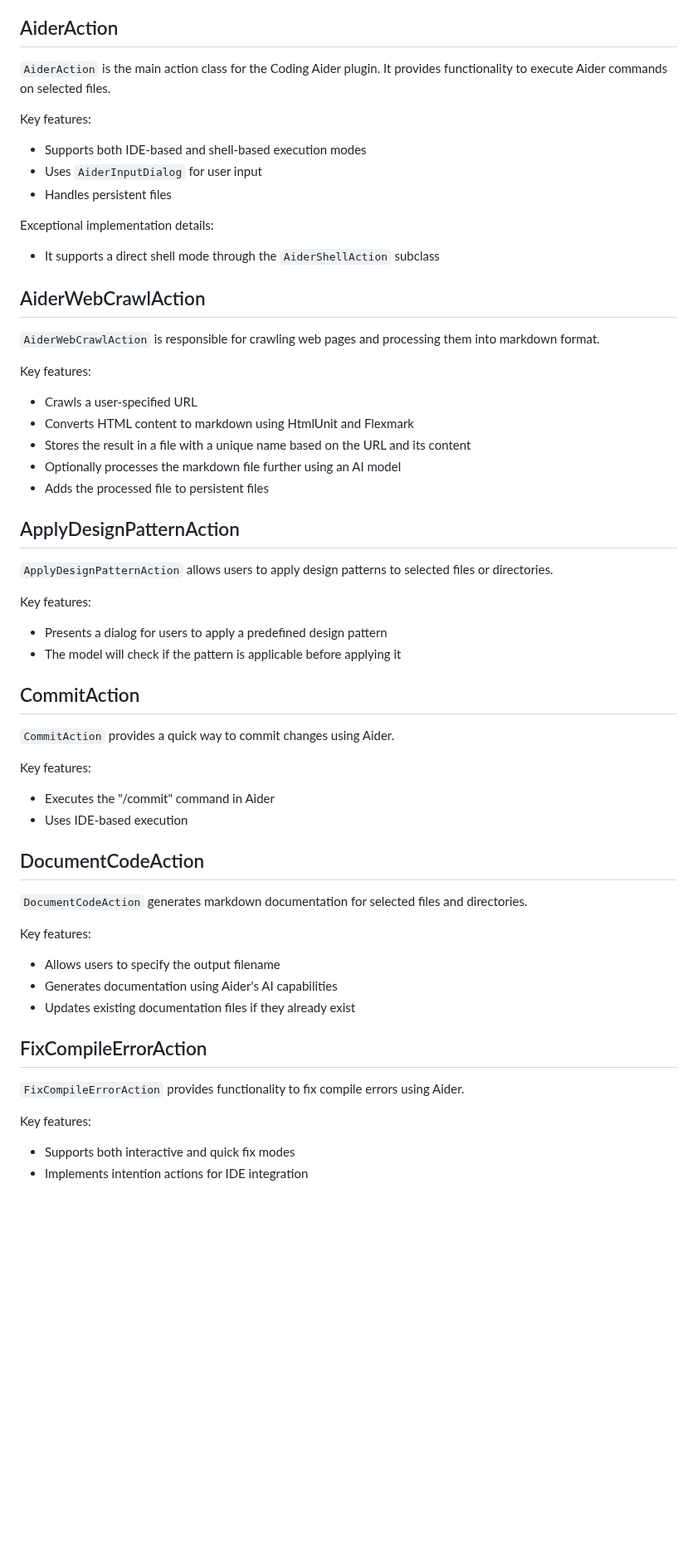
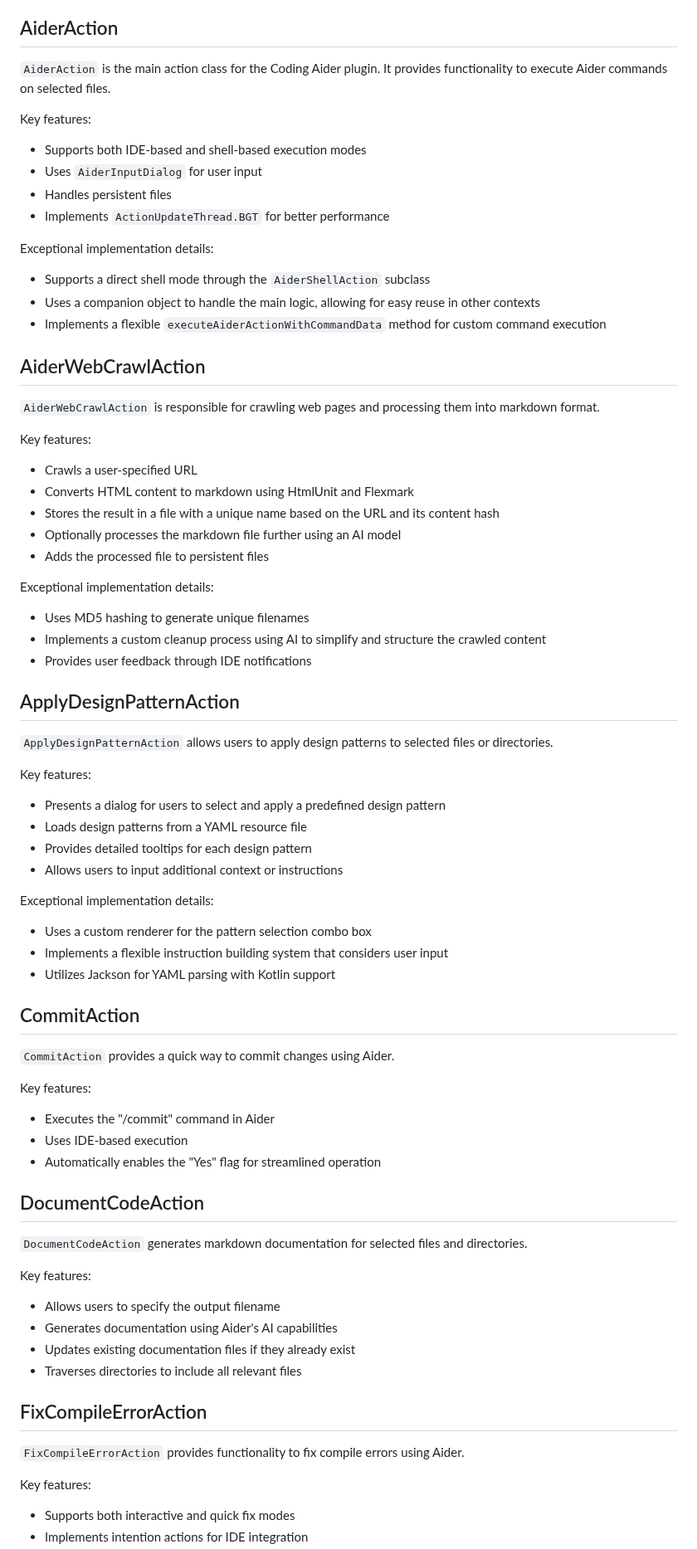
Before and after one commit to p-wegner/coding-aider, a Markdown page: docs/actions.md, the part around one of its changes. Shown at 83% size. Drawn GitHub-style; blank space fills up the shorter version.

Commit message:
feat: Update actions.md with comprehensive documentation

```diff
--- a/docs/actions.md
+++ b/docs/actions.md
@@ -17,64 +17,73 @@ This document provides a comprehensive overview of the actions implemented in th
 
 ## AiderAction
 
-`AiderAction` is the main action class for the Coding Aider plugin. It provides functionality to execute Aider commands
-on selected files.
+`AiderAction` is the main action class for the Coding Aider plugin. It provides functionality to execute Aider commands on selected files.
 
 Key features:
-
 - Supports both IDE-based and shell-based execution modes
 - Uses `AiderInputDialog` for user input
 - Handles persistent files
+- Implements `ActionUpdateThread.BGT` for better performance
 
 Exceptional implementation details:
-
-- It supports a direct shell mode through the `AiderShellAction` subclass
+- Supports a direct shell mode through the `AiderShellAction` subclass
+- Uses a companion object to handle the main logic, allowing for easy reuse in other contexts
+- Implements a flexible `executeAiderActionWithCommandData` method for custom command execution
 
 ## AiderWebCrawlAction
 
 `AiderWebCrawlAction` is responsible for crawling web pages and processing them into markdown format.
 
 Key features:
-
 - Crawls a user-specified URL
 - Converts HTML content to markdown using HtmlUnit and Flexmark
-- Stores the result in a file with a unique name based on the URL and its content
+- Stores the result in a file with a unique name based on the URL and its content hash
 - Optionally processes the markdown file further using an AI model
 - Adds the processed file to persistent files
+
+Exceptional implementation details:
+- Uses MD5 hashing to generate unique filenames
+- Implements a custom cleanup process using AI to simplify and structure the crawled content
+- Provides user feedback through IDE notifications
 
 ## ApplyDesignPatternAction
 
 `ApplyDesignPatternAction` allows users to apply design patterns to selected files or directories.
 
 Key features:
+- Presents a dialog for users to select and apply a predefined design pattern
+- Loads design patterns from a YAML resource file
+- Provides detailed tooltips for each design pattern
+- Allows users to input additional context or instructions
 
-- Presents a dialog for users to apply a predefined design pattern
-- The model will check if the pattern is applicable before applying it
+Exceptional implementation details:
+- Uses a custom renderer for the pattern selection combo box
+- Implements a flexible instruction building system that considers user input
+- Utilizes Jackson for YAML parsing with Kotlin support
 
 ## CommitAction
 
 `CommitAction` provides a quick way to commit changes using Aider.
 
 Key features:
-
 - Executes the "/commit" command in Aider
 - Uses IDE-based execution
+- Automatically enables the "Yes" flag for streamlined operation
 
 ## DocumentCodeAction
 
 `DocumentCodeAction` generates markdown documentation for selected files and directories.
 
 Key features:
-
 - Allows users to specify the output filename
 - Generates documentation using Aider's AI capabilities
 - Updates existing documentation files if they already exist
+- Traverses directories to include all relevant files
 
 ## FixCompileErrorAction
 
 `FixCompileErrorAction` provides functionality to fix compile errors using Aider.
 
 Key features:
-
 - Supports both interactive and quick fix modes
 - Implements intention actions for IDE integration
```
Also changed, not shown: other parts of docs/actions.md (+25 -3 lines).
